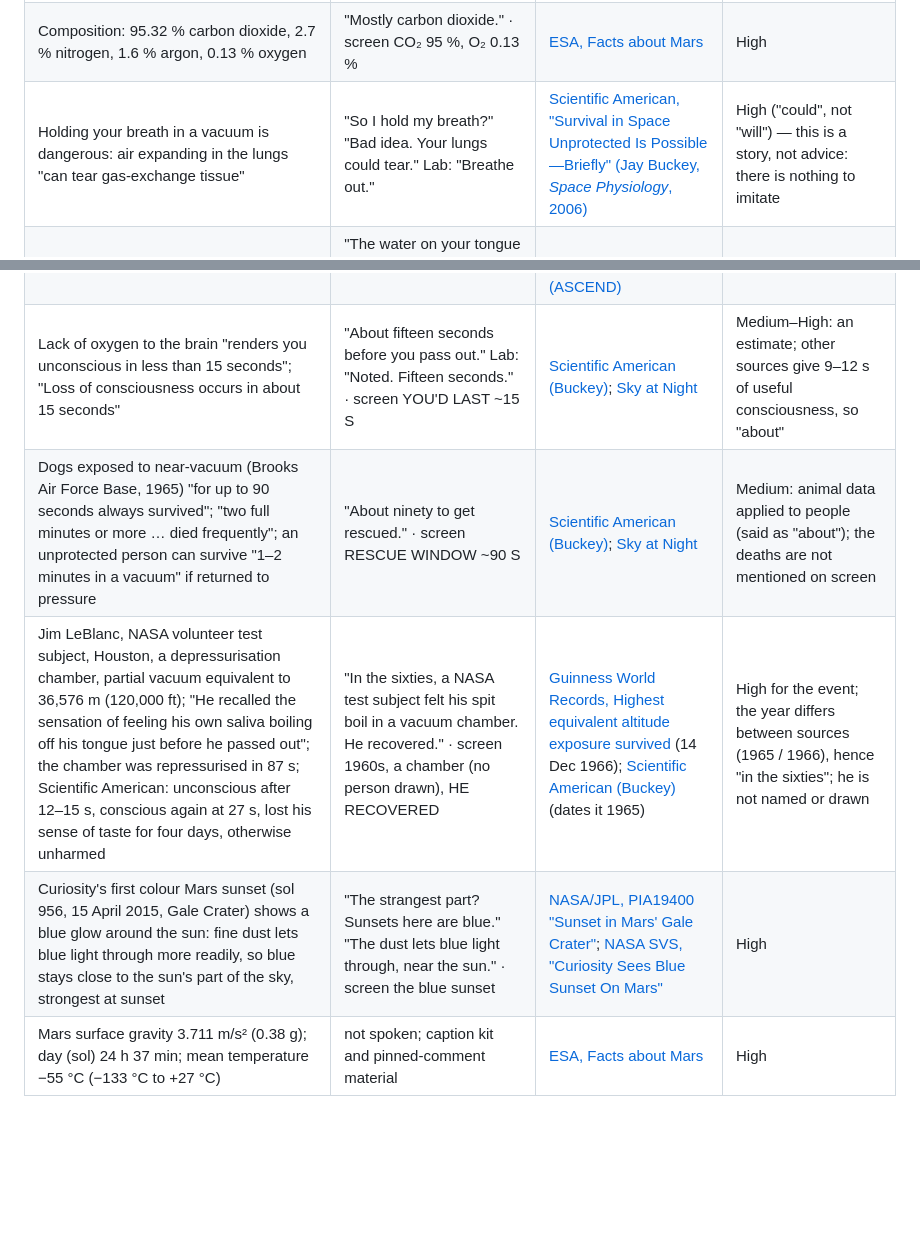
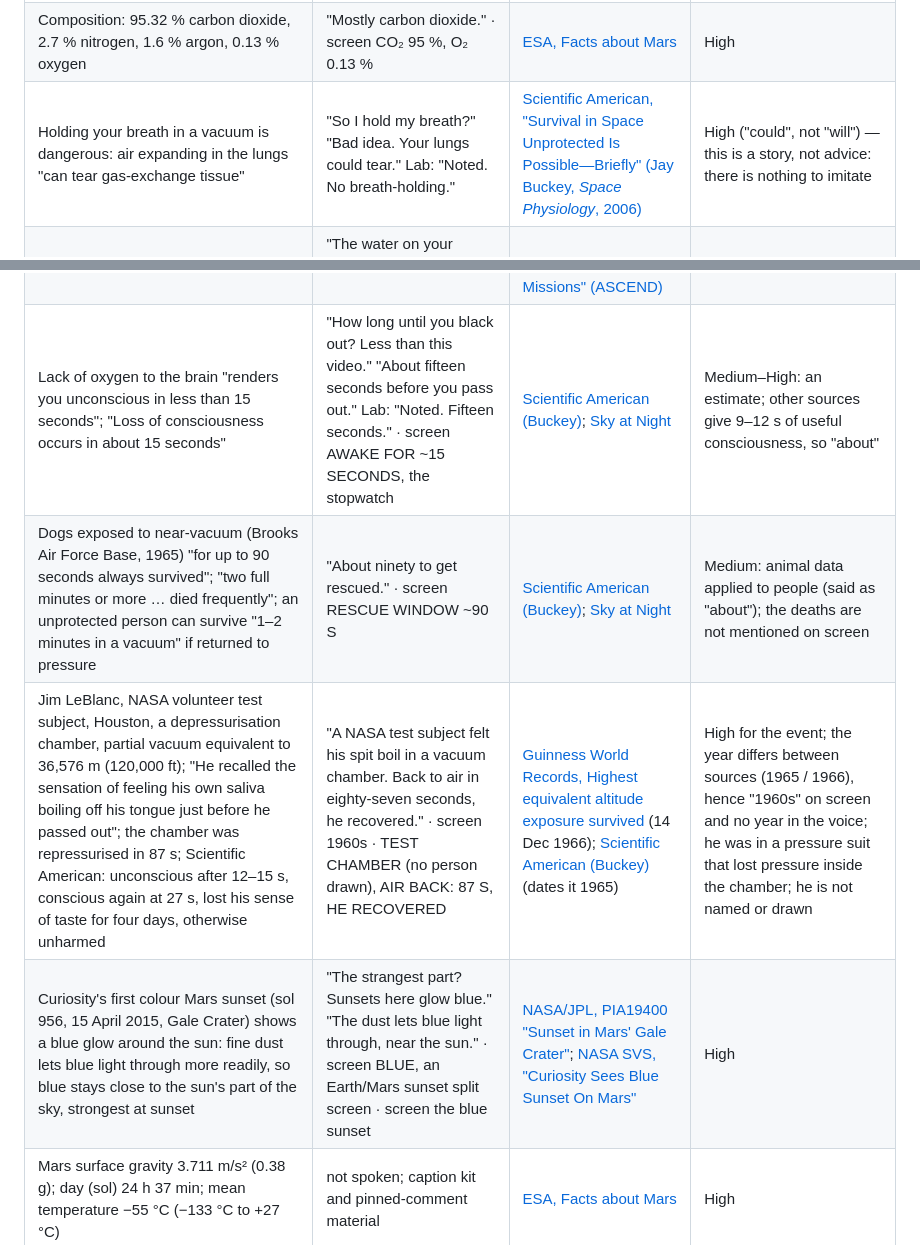
Before and after one commit to tinylaws-media/tinylaws-media, a Markdown page: subjectzero/research/cys05_facts.md, 2 parts joined by grey strips. GitHub-like rendering; blank space fills up the shorter version.

Commit message:
CYS #05 Mars: fact sheet matches the final lines

```diff
--- a/subjectzero/research/cys05_facts.md
+++ b/subjectzero/research/cys05_facts.md
@@ -12,14 +12,14 @@ shows harm: she keeps reacting, the lab keeps noting.
 |---|---|---|---|
 | Mars's atmosphere exerts "less than 1 percent of Earth's atmospheric pressure at the surface"; mean surface pressure 6.35 mbar (0.64 kPa) per ESA, 0.610 kPa per the Armstrong-limit table; Earth sea level 101.3 kPa | "The air? Under one percent of Earth's pressure." · screen EARTH 101 kPa → MARS 0.6 kPa, "< 1 %" | [Britannica, The atmosphere of Mars](https://www.britannica.com/place/Mars-planet/The-atmosphere); [ESA, Facts about Mars](https://m.esa.int/Our_Activities/Space_Science/Mars_Express/Facts_about_Mars); [Wikipedia, Armstrong limit](https://en.wikipedia.org/wiki/Armstrong_limit) (table, 0.610 kPa; sea level 101.325 kPa) | High (0.6/101.3 = 0.6 %) |
 | Composition: 95.32 % carbon dioxide, 2.7 % nitrogen, 1.6 % argon, 0.13 % oxygen | "Mostly carbon dioxide." · screen CO₂ 95 %, O₂ 0.13 % | [ESA, Facts about Mars](https://m.esa.int/Our_Activities/Space_Science/Mars_Express/Facts_about_Mars) | High |
-| Holding your breath in a vacuum is dangerous: air expanding in the lungs "can tear gas-exchange tissue" | "So I hold my breath?" "Bad idea. Your lungs could tear." Lab: "Breathe out." | [Scientific American, "Survival in Space Unprotected Is Possible—Briefly" (Jay Buckey, *Space Physiology*, 2006)](https://www.scientificamerican.com/article/survival-in-space-unprotected-possible/) | High ("could", not "will") — this is a story, not advice: there is nothing to imitate |
+| Holding your breath in a vacuum is dangerous: air expanding in the lungs "can tear gas-exchange tissue" | "So I hold my breath?" "Bad idea. Your lungs could tear." Lab: "Noted. No breath-holding." | [Scientific American, "Survival in Space Unprotected Is Possible—Briefly" (Jay Buckey, *Space Physiology*, 2006)](https://www.scientificamerican.com/article/survival-in-space-unprotected-possible/) | High ("could", not "will") — this is a story, not advice: there is nothing to imitate |
 | The Armstrong limit: at about 6.3 kPa (6.25 kPa in the table), water boils at body temperature, 37 °C; Mars's average 0.610 kPa is about one tenth of it; even the bottom of Hellas Planitia, the deepest basin (1.16 kPa), is below it | "The water on your tongue starts to boil." "It's not hot. The air is just too thin." "You'd need ten times more air. Even the deepest crater falls short." · screen 37 °C, the boiling line 6.3 kPa, HELLAS 1.16 kPa | [Wikipedia, Armstrong limit](https://en.wikipedia.org/wiki/Armstrong_limit) | High (6.25 / 0.61 = 10.2, so "ten times") |
 | Exposed body water boils "starting with the skin, eyes and tongue" | the tongue line above | [BBC Sky at Night Magazine, "Seven things on Mars that would instantly kill you" (S. Walker, 2026)](https://www.skyatnightmagazine.com/space-missions/things-on-mars-that-would-instantly-kill-you) | High |
 | Earth–Mars communication delays vary "from 0 to 22 minutes" one way over a mission | Lab: "Rescue is coming. Signal delay: up to twenty-two minutes." · screen 22 MIN | [NASA NTRS, McBrayer, Chai & Judd, "Communication Delays, Disruptions, and Blackouts for Crewed Mars Missions" (ASCEND)](https://ntrs.nasa.gov/api/citations/20220013418/downloads/ASCEND-Communication%20Delays%2C%20Disruptions%2C%20and%20Blackouts%20for%20Crewed%20Mars%20Missions.pdf) | High ("up to") |
-| Lack of oxygen to the brain "renders you unconscious in less than 15 seconds"; "Loss of consciousness occurs in about 15 seconds" | "About fifteen seconds before you pass out." Lab: "Noted. Fifteen seconds." · screen YOU'D LAST ~15 S | [Scientific American (Buckey)](https://www.scientificamerican.com/article/survival-in-space-unprotected-possible/); [Sky at Night](https://www.skyatnightmagazine.com/space-missions/things-on-mars-that-would-instantly-kill-you) | Medium–High: an estimate; other sources give 9–12 s of useful consciousness, so "about" |
+| Lack of oxygen to the brain "renders you unconscious in less than 15 seconds"; "Loss of consciousness occurs in about 15 seconds" | "How long until you black out? Less than this video." "About fifteen seconds before you pass out." Lab: "Noted. Fifteen seconds." · screen AWAKE FOR ~15 SECONDS, the stopwatch | [Scientific American (Buckey)](https://www.scientificamerican.com/article/survival-in-space-unprotected-possible/); [Sky at Night](https://www.skyatnightmagazine.com/space-missions/things-on-mars-that-would-instantly-kill-you) | Medium–High: an estimate; other sources give 9–12 s of useful consciousness, so "about" |
 | Dogs exposed to near-vacuum (Brooks Air Force Base, 1965) "for up to 90 seconds always survived"; "two full minutes or more … died frequently"; an unprotected person can survive "1–2 minutes in a vacuum" if returned to pressure | "About ninety to get rescued." · screen RESCUE WINDOW ~90 S | [Scientific American (Buckey)](https://www.scientificamerican.com/article/survival-in-space-unprotected-possible/); [Sky at Night](https://www.skyatnightmagazine.com/space-missions/things-on-mars-that-would-instantly-kill-you) | Medium: animal data applied to people (said as "about"); the deaths are not mentioned on screen |
-| Jim LeBlanc, NASA volunteer test subject, Houston, a depressurisation chamber, partial vacuum equivalent to 36,576 m (120,000 ft); "He recalled the sensation of feeling his own saliva boiling off his tongue just before he passed out"; the chamber was repressurised in 87 s; Scientific American: unconscious after 12–15 s, conscious again at 27 s, lost his sense of taste for four days, otherwise unharmed | "In the sixties, a NASA test subject felt his spit boil in a vacuum chamber. He recovered." · screen 1960s, a chamber (no person drawn), HE RECOVERED | [Guinness World Records, Highest equivalent altitude exposure survived](https://www.guinnessworldrecords.com/world-records/447311-highest-equivalent-altitude-exposure-survived) (14 Dec 1966); [Scientific American (Buckey)](https://www.scientificamerican.com/article/survival-in-space-unprotected-possible/) (dates it 1965) | High for the event; the year differs between sources (1965 / 1966), hence "in the sixties"; he is not named or drawn |
-| Curiosity's first colour Mars sunset (sol 956, 15 April 2015, Gale Crater) shows a blue glow around the sun: fine dust lets blue light through more readily, so blue stays close to the sun's part of the sky, strongest at sunset | "The strangest part? Sunsets here are blue." "The dust lets blue light through, near the sun." · screen the blue sunset | [NASA/JPL, PIA19400 "Sunset in Mars' Gale Crater"](https://www.jpl.nasa.gov/images/pia19400-sunset-in-mars-gale-crater/); [NASA SVS, "Curiosity Sees Blue Sunset On Mars"](https://svs.gsfc.nasa.gov/11875) | High |
+| Jim LeBlanc, NASA volunteer test subject, Houston, a depressurisation chamber, partial vacuum equivalent to 36,576 m (120,000 ft); "He recalled the sensation of feeling his own saliva boiling off his tongue just before he passed out"; the chamber was repressurised in 87 s; Scientific American: unconscious after 12–15 s, conscious again at 27 s, lost his sense of taste for four days, otherwise unharmed | "A NASA test subject felt his spit boil in a vacuum chamber. Back to air in eighty-seven seconds, he recovered." · screen 1960s · TEST CHAMBER (no person drawn), AIR BACK: 87 S, HE RECOVERED | [Guinness World Records, Highest equivalent altitude exposure survived](https://www.guinnessworldrecords.com/world-records/447311-highest-equivalent-altitude-exposure-survived) (14 Dec 1966); [Scientific American (Buckey)](https://www.scientificamerican.com/article/survival-in-space-unprotected-possible/) (dates it 1965) | High for the event; the year differs between sources (1965 / 1966), hence "1960s" on screen and no year in the voice; he was in a pressure suit that lost pressure inside the chamber; he is not named or drawn |
+| Curiosity's first colour Mars sunset (sol 956, 15 April 2015, Gale Crater) shows a blue glow around the sun: fine dust lets blue light through more readily, so blue stays close to the sun's part of the sky, strongest at sunset | "The strangest part? Sunsets here glow blue." "The dust lets blue light through, near the sun." · screen BLUE, an Earth/Mars sunset split screen · screen the blue sunset | [NASA/JPL, PIA19400 "Sunset in Mars' Gale Crater"](https://www.jpl.nasa.gov/images/pia19400-sunset-in-mars-gale-crater/); [NASA SVS, "Curiosity Sees Blue Sunset On Mars"](https://svs.gsfc.nasa.gov/11875) | High |
 | Mars surface gravity 3.711 m/s² (0.38 g); day (sol) 24 h 37 min; mean temperature −55 °C (−133 °C to +27 °C) | not spoken; caption kit and pinned-comment material | [ESA, Facts about Mars](https://m.esa.int/Our_Activities/Space_Science/Mars_Express/Facts_about_Mars) | High |
 
 Not used, or left out on purpose:
```
